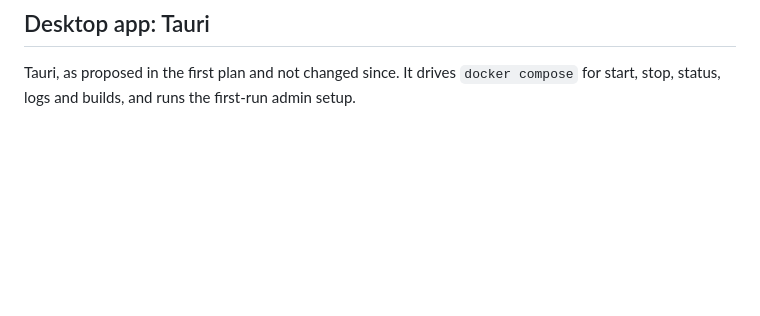
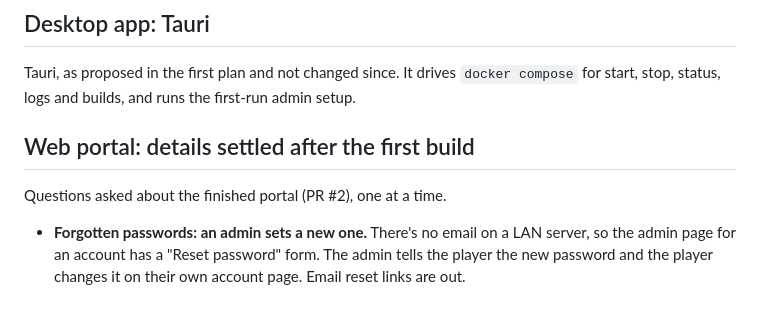
Before and after one commit to akreao/rag-wrapper, a Markdown page: docs/decisions.md, the part around the change. GitHub-like rendering; blank space fills up the shorter version.

Commit message:
Record decision: admins reset forgotten passwords
Co-Authored-By: Claude Opus 5.5 (1M context) <noreply@anthropic.com>
Claude-Session: https://claude.ai/code/session_01UwZGiXzAFbmcV7pu97EhUV

```diff
--- a/docs/decisions.md
+++ b/docs/decisions.md
@@ -65,3 +65,9 @@ A single Go binary serving plain server-rendered HTML, no JavaScript framework,
 ## Desktop app: Tauri
 
 Tauri, as proposed in the first plan and not changed since. It drives `docker compose` for start, stop, status, logs and builds, and runs the first-run admin setup.
+
+## Web portal: details settled after the first build
+
+Questions asked about the finished portal (PR #2), one at a time.
+
+- **Forgotten passwords: an admin sets a new one.** There's no email on a LAN server, so the admin page for an account has a "Reset password" form. The admin tells the player the new password and the player changes it on their own account page. Email reset links are out.
```
